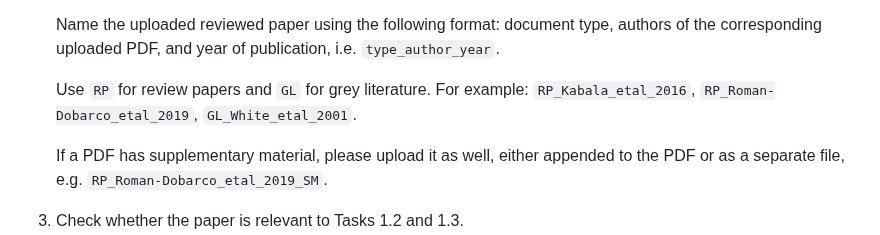
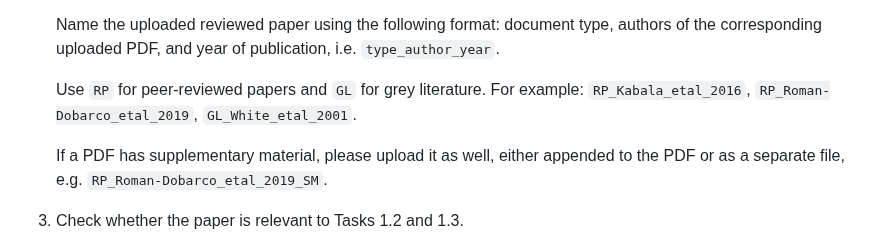
Before and after one commit to soilharmony/wp1-literature-review, a Markdown page: README.md, the part around the change. Drawn GitHub-style.

Commit message:
Update README.md
meaning of 'RP' corrected

```diff
--- a/README.md
+++ b/README.md
@@ -18,7 +18,7 @@ A literature search of online available published articles has been performed by
 
    Name the uploaded reviewed paper using the following format: document type, authors of the corresponding uploaded PDF, and year of publication, i.e. `type_author_year`.
 
-   Use `RP` for review papers and `GL` for grey literature. For example: `RP_Kabala_etal_2016`, `RP_Roman-Dobarco_etal_2019`, `GL_White_etal_2001`.
+   Use `RP` for peer-reviewed papers and `GL` for grey literature. For example: `RP_Kabala_etal_2016`, `RP_Roman-Dobarco_etal_2019`, `GL_White_etal_2001`.
 
    If a PDF has supplementary material, please upload it as well, either appended to the PDF or as a separate file, e.g. `RP_Roman-Dobarco_etal_2019_SM`.
 
```
